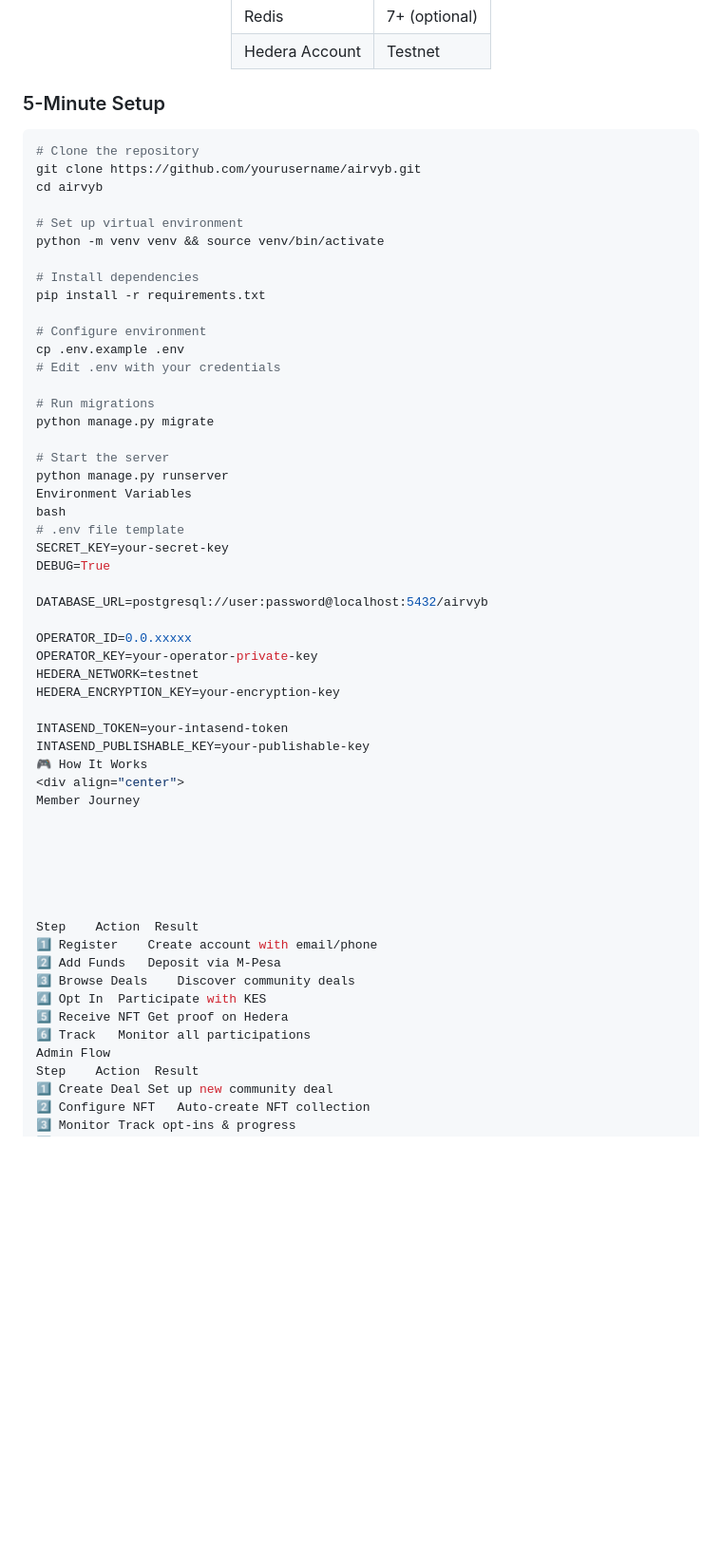
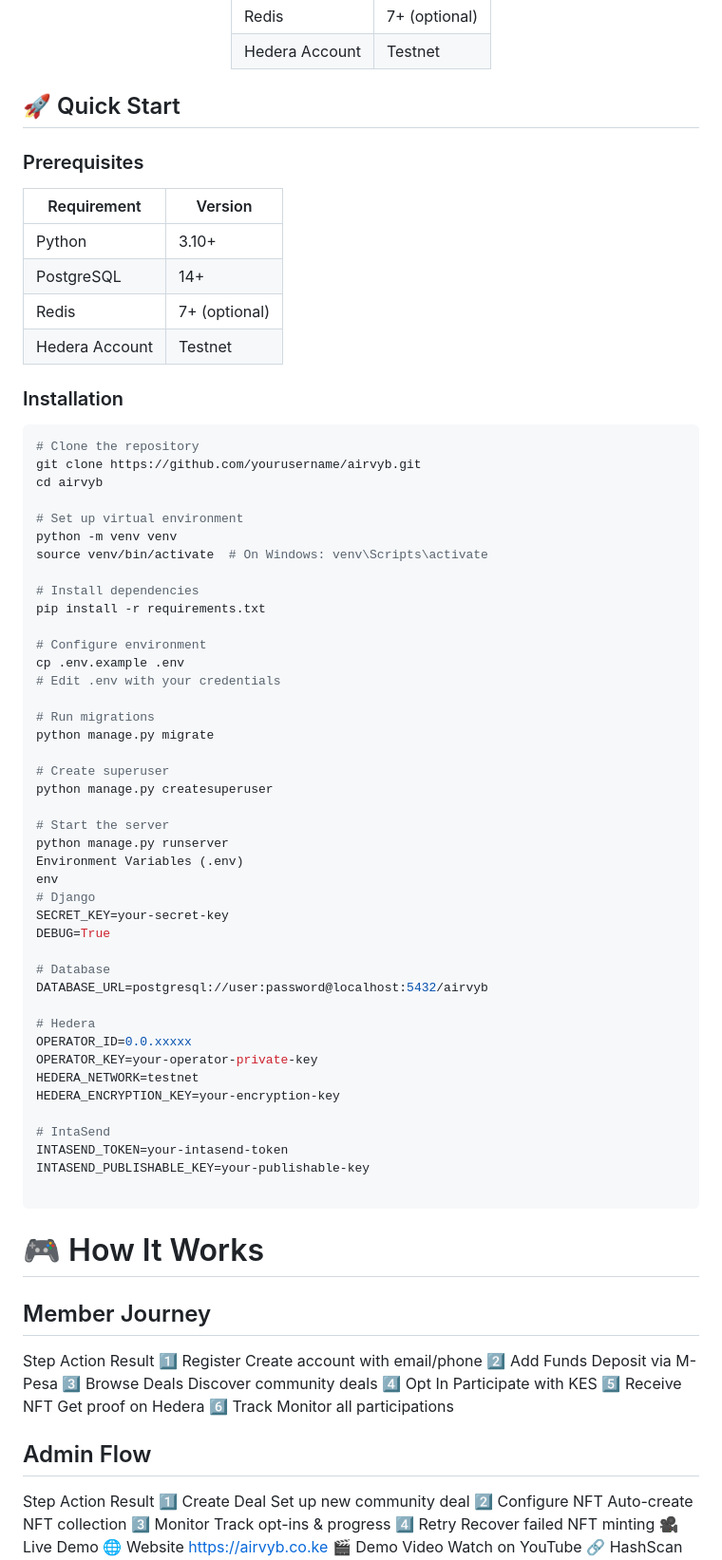
Before and after one commit to DevTitos/airvyb, a Markdown page: README.md, the part around one of its changes. Shown at 95% size. Rendered like a GitHub page; blank space fills up the shorter version.

Commit message:
Update Media for Readme

````diff
--- a/README.md
+++ b/README.md
@@ -221,7 +221,18 @@ class DealOptIn(models.Model):
 
 </div>
 
-### 5-Minute Setup
+## 🚀 Quick Start
+
+### Prerequisites
+
+| Requirement | Version |
+|-------------|---------|
+| Python | 3.10+ |
+| PostgreSQL | 14+ |
+| Redis | 7+ (optional) |
+| Hedera Account | Testnet |
+
+### Installation
 
 ```bash
 # Clone the repository
@@ -229,7 +240,8 @@ git clone https://github.com/yourusername/airvyb.git
 cd airvyb
 
 # Set up virtual environment
-python -m venv venv && source venv/bin/activate
+python -m venv venv
+source venv/bin/activate  # On Windows: venv\Scripts\activate
 
 # Install dependencies
 pip install -r requirements.txt
@@ -241,32 +253,34 @@ cp .env.example .env
 # Run migrations
 python manage.py migrate
 
+# Create superuser
+python manage.py createsuperuser
+
 # Start the server
 python manage.py runserver
-Environment Variables
-bash
-# .env file template
+Environment Variables (.env)
+env
+# Django
 SECRET_KEY=your-secret-key
 DEBUG=True
 
+# Database
 DATABASE_URL=postgresql://user:password@localhost:5432/airvyb
 
+# Hedera
 OPERATOR_ID=0.0.xxxxx
 OPERATOR_KEY=your-operator-private-key
 HEDERA_NETWORK=testnet
 HEDERA_ENCRYPTION_KEY=your-encryption-key
 
+# IntaSend
 INTASEND_TOKEN=your-intasend-token
 INTASEND_PUBLISHABLE_KEY=your-publishable-key
-🎮 How It Works
-<div align="center">
-Member Journey
 
+```
 
-
-
-
-
+# 🎮 How It Works
+## Member Journey
 Step	Action	Result
 1️⃣	Register	Create account with email/phone
 2️⃣	Add Funds	Deposit via M-Pesa
@@ -274,7 +288,7 @@ Step	Action	Result
 4️⃣	Opt In	Participate with KES
 5️⃣	Receive NFT	Get proof on Hedera
 6️⃣	Track	Monitor all participations
-Admin Flow
+## Admin Flow
 Step	Action	Result
 1️⃣	Create Deal	Set up new community deal
 2️⃣	Configure NFT	Auto-create NFT collection
````
Also changed, not shown: other parts of README.md (+8 -24 lines).
